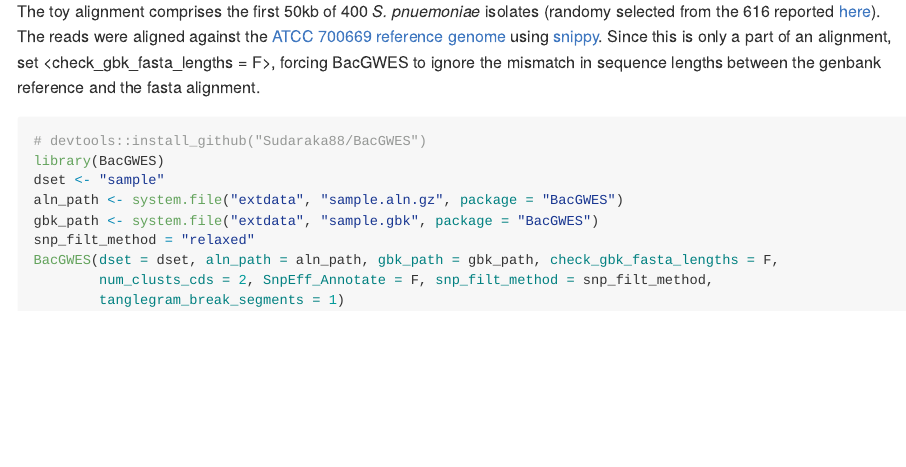
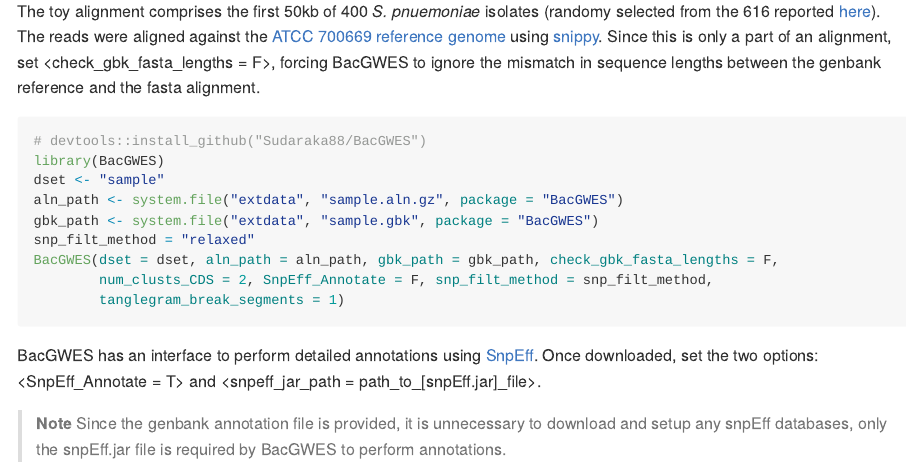
Before and after one commit to Sudaraka88/LDWeaver, an R Markdown document (Readme.Rmd): the page in a window 1100 px wide, from 590 px down. The pictures show the output file README.md that the author committed with the source, drawn offline in the style of GitHub; badge pictures from the web are left out.

Commit message:
documentation

````diff
--- a/Readme.Rmd
+++ b/Readme.Rmd
@@ -39,6 +39,10 @@ aln_path <- system.file("extdata", "sample.aln.gz", package = "BacGWES")
 gbk_path <- system.file("extdata", "sample.gbk", package = "BacGWES")
 snp_filt_method = "relaxed"
 BacGWES(dset = dset, aln_path = aln_path, gbk_path = gbk_path, check_gbk_fasta_lengths = F,
-        num_clusts_cds = 2, SnpEff_Annotate = F, snp_filt_method = snp_filt_method,
+        num_clusts_CDS = 2, SnpEff_Annotate = F, snp_filt_method = snp_filt_method,
         tanglegram_break_segments = 1)
 ```
+
+BacGWES has an interface to perform detailed annotations using <a href="https://pcingola.github.io/SnpEff/" target="_blank">SnpEff</a>. Once downloaded, set the two options: <SnpEff_Annotate = T> and <snpeff_jar_path = path_to_[snpEff.jar]_file>.
+
+>**Note** Since the genbank annotation file is provided, it is unnecessary to download and setup any snpEff databases, only the snpEff.jar file is required by BacGWES to perform annotations.
````
Also changed, not shown: README.md, 1 other file.
